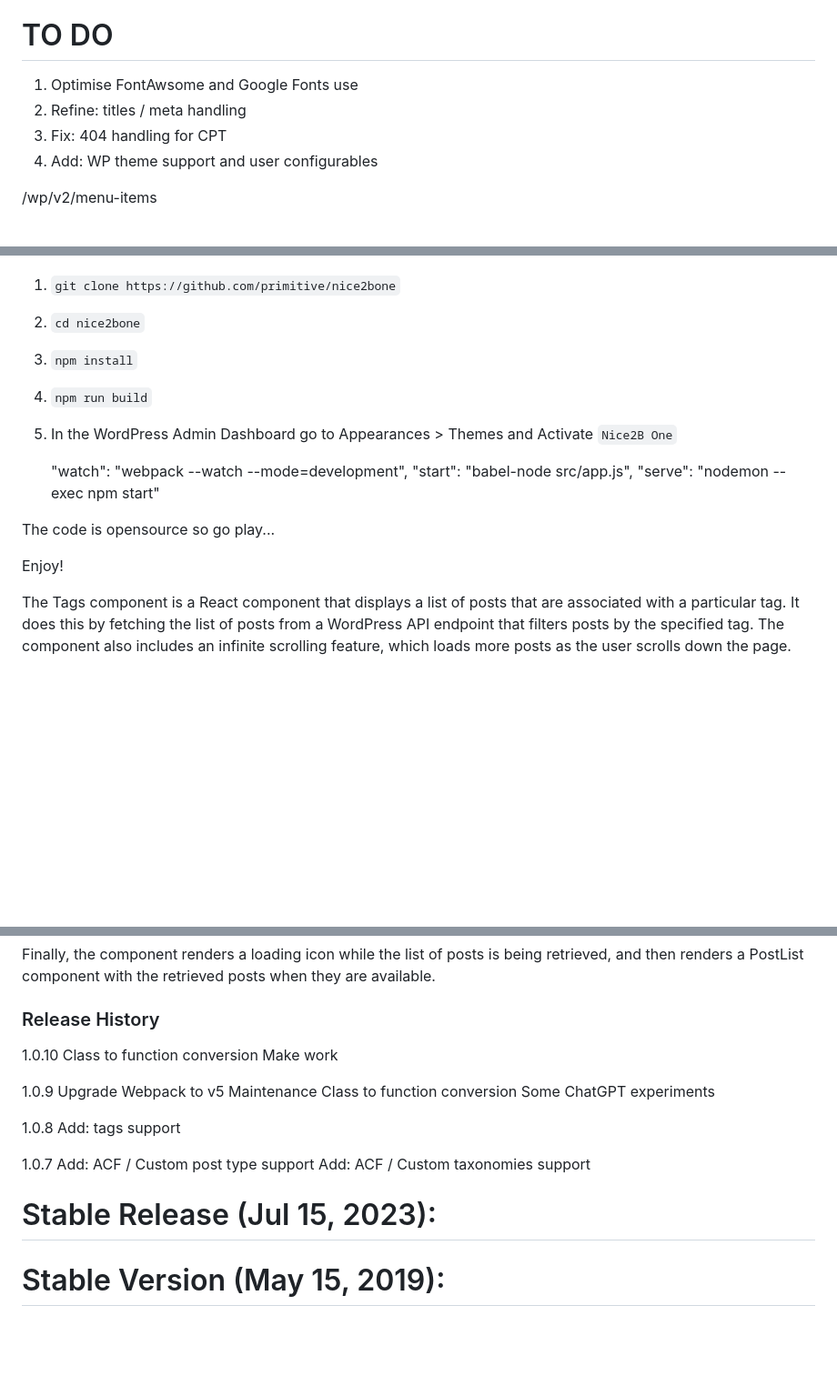
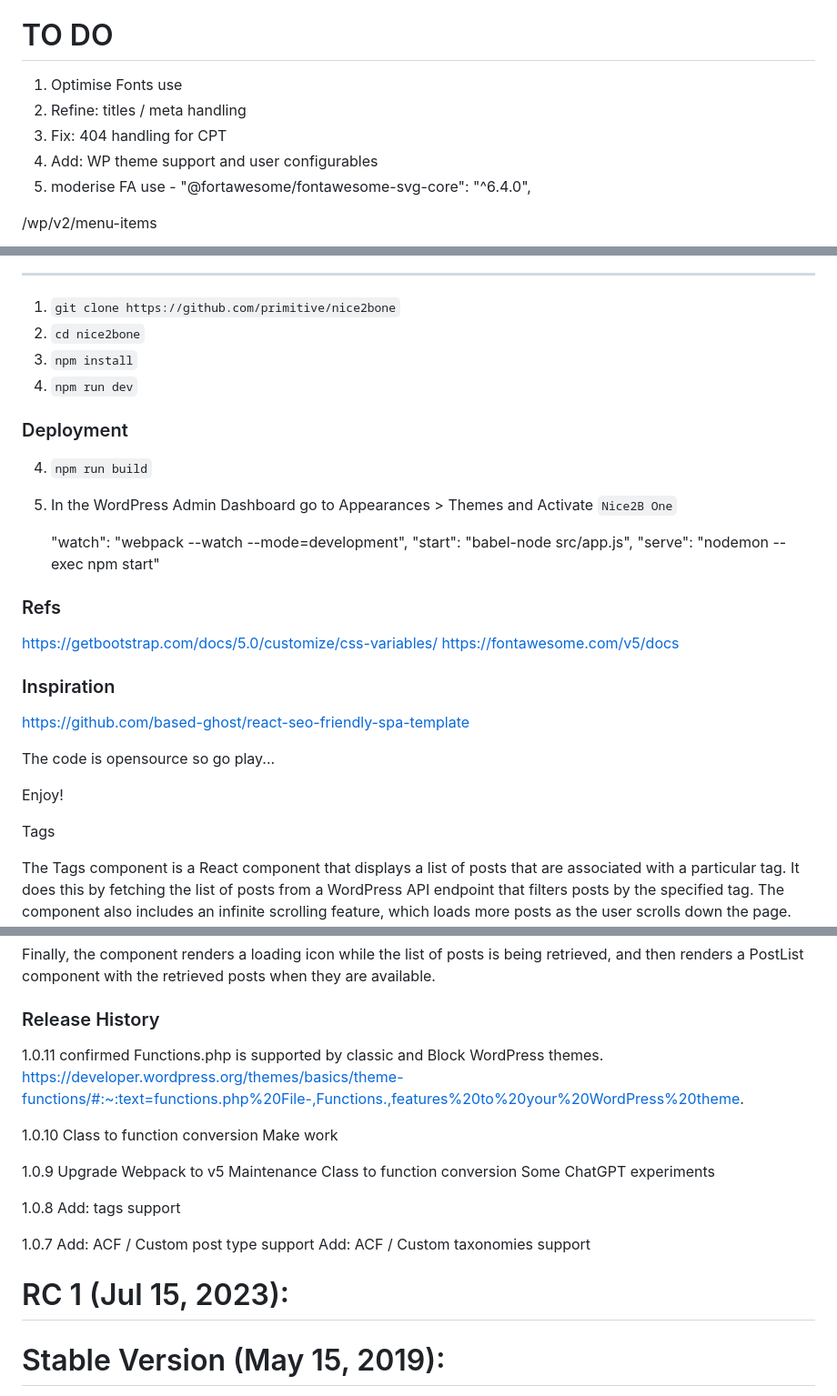
Before and after one commit to primitive/nice2Bone, a Markdown page: README.md, 3 parts joined by grey strips. Shown at 91% size. Rendered like a GitHub page; blank space fills up the shorter version.

Commit message:
wip rework

```diff
--- a/README.md
+++ b/README.md
@@ -13,10 +13,11 @@ http://localhost:8888/n2b/tag/optimiseeverything/
 
 
 # TO DO
-1. Optimise FontAwsome and Google Fonts use
+1. Optimise Fonts use
 2. Refine: titles / meta handling
 3. Fix: 404 handling for CPT
 4. Add: WP theme support and user configurables
+5. moderise FA use - "@fortawesome/fontawesome-svg-core": "^6.4.0",
 
 /wp/v2/menu-items
 
@@ -42,6 +43,9 @@ The following pre-requisites should be in place for the theme to work:
 1. `git clone https://github.com/primitive/nice2bone`
 2. `cd nice2bone`
 3. `npm install`
+4. `npm run dev`
+
+### Deployment
 4. `npm run build`
 5. In the WordPress Admin Dashboard go to Appearances > Themes and Activate `Nice2B One`
 
@@ -49,10 +53,20 @@ The following pre-requisites should be in place for the theme to work:
     "start": "babel-node src/app.js",
     "serve": "nodemon --exec npm start"
 
+### Refs
+https://getbootstrap.com/docs/5.0/customize/css-variables/
+https://fontawesome.com/v5/docs
+
+### Inspiration
+https://github.com/based-ghost/react-seo-friendly-spa-template
+
 The code is opensource so go play...
 
 Enjoy!
 
+
+
+Tags
 
 The Tags component is a React component that displays a list of posts that are associated with a particular tag. It does this by fetching the list of posts from a WordPress API endpoint that filters posts by the specified tag. The component also includes an infinite scrolling feature, which loads more posts as the user scrolls down the page. When the component is unmounted, it sets the getMorePostsWithTag method to null and removes the fade-in class from all elements with the card-outer class. The component also uses the ReactGA library to track page views.
 
@@ -72,10 +86,14 @@ Finally, the component renders a loading icon while the list of posts is being r
 
 ### Release History
 
+1.0.11
+confirmed Functions.php is supported by classic and Block WordPress themes.
+https://developer.wordpress.org/themes/basics/theme-functions/#:~:text=functions.php%20File-,Functions.,features%20to%20your%20WordPress%20theme.
+
+
 1.0.10
 Class to function conversion
 Make work
-
 
 1.0.9
 Upgrade Webpack to v5
@@ -90,7 +108,9 @@ Add: tags support
 Add: ACF / Custom post type support
 Add: ACF / Custom taxonomies support
 
-# Stable Release (Jul 15, 2023):
+
+# RC 1 (Jul 15, 2023):
+
 
 # Stable Version (May 15, 2019):
 1. Added: Google analytics
```
